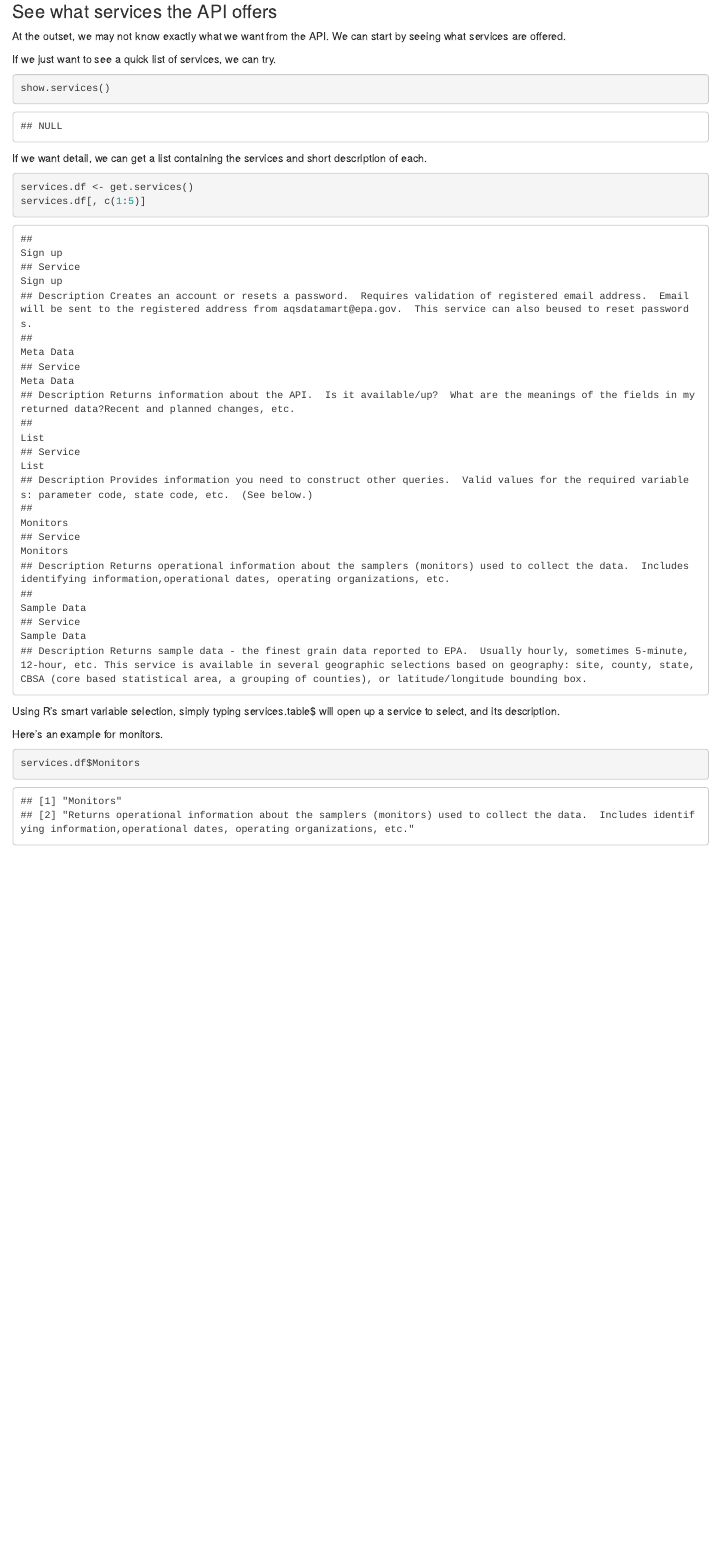
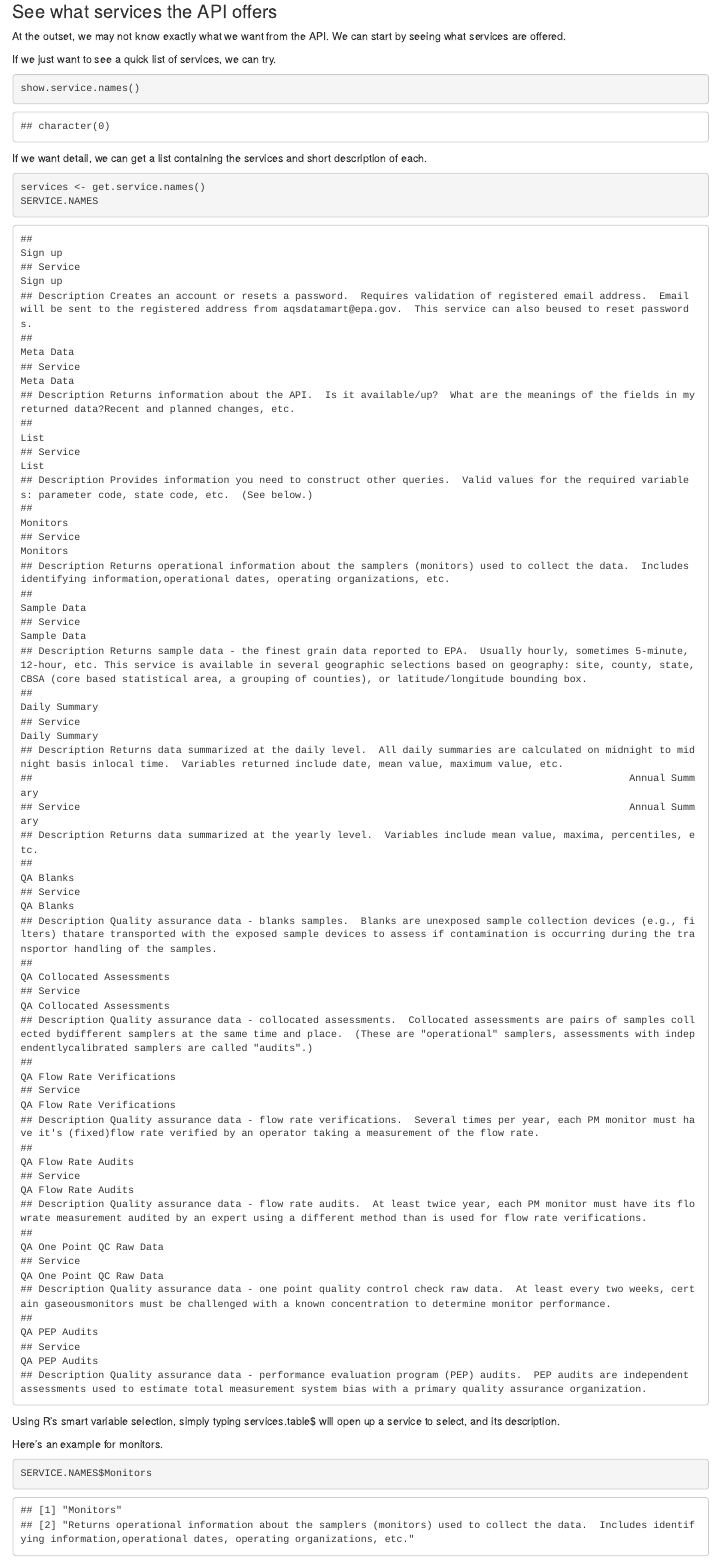
Before and after one commit to ropensci/epair, an R Markdown document (HowToUseAPI.Rmd): the page in a window 1100 px wide, from 1140 px down. The pictures show the output file HowToUseAPI.html that the author committed with the source, opened offline.

Commit message:
Reflect changes on SERVICE.NAMES.

````diff
--- a/HowToUseAPI.Rmd
+++ b/HowToUseAPI.Rmd
@@ -57,19 +57,19 @@ At the outset, we may not know exactly what we want from the API. We can start b
 
 If we just want to see a quick list of services, we can try.
 ```{r}
-show.services()
+show.service.names()
 ```
 
 If we want detail, we can get a list containing the services and short description of each.
 ```{r}
-services.df <- get.services()
-services.df[, c(1:5)]
+services <- get.service.names()
+SERVICE.NAMES
 ```
 Using R's smart variable selection, simply typing services.table$ will open up a service to select, and its description.
 
 Here's an example for monitors.
 ```{r}
-services.df$Monitors
+SERVICE.NAMES$Monitors
 ```
 
 
````
Also changed, not shown: HowToUseAPI.html.
